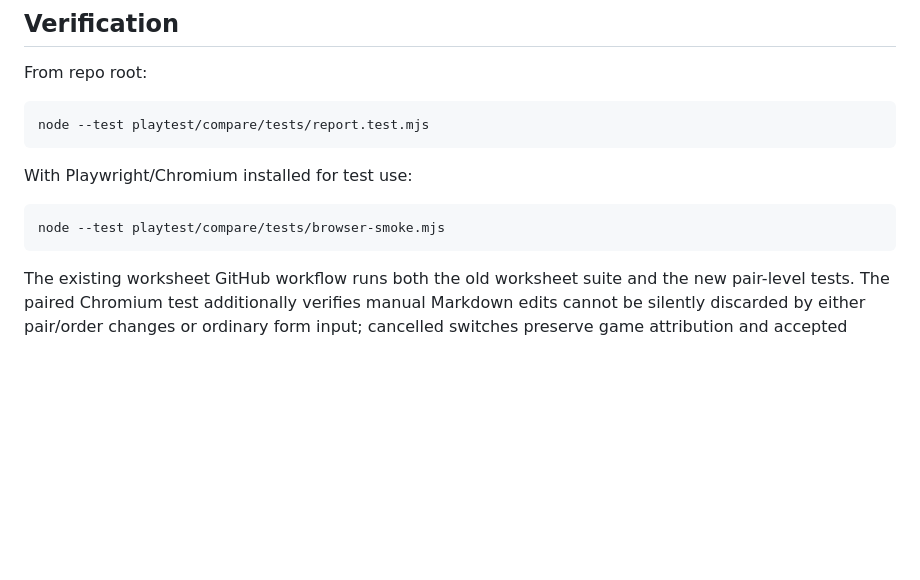
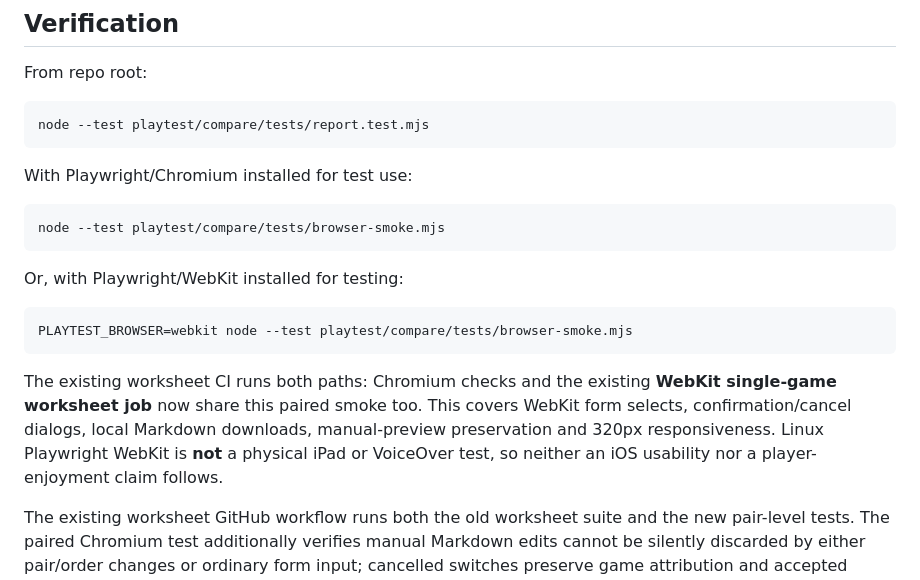
Before and after one commit to Minuteandone/Game-company, a Markdown page: playtest/compare/README.md, the part around the change. GitHub-like rendering; blank space fills up the shorter version.

Commit message:
[agent-02 | AI] Document paired form WebKit coverage and real-device limits

```diff
--- a/playtest/compare/README.md
+++ b/playtest/compare/README.md
@@ -47,6 +47,12 @@ With Playwright/Chromium installed for test use:
 
     node --test playtest/compare/tests/browser-smoke.mjs
 
+Or, with Playwright/WebKit installed for testing:
+
+    PLAYTEST_BROWSER=webkit node --test playtest/compare/tests/browser-smoke.mjs
+
+The existing worksheet CI runs both paths: Chromium checks and the existing **WebKit single-game worksheet job** now share this paired smoke too. This covers WebKit form selects, confirmation/cancel dialogs, local Markdown downloads, manual-preview preservation and 320px responsiveness. Linux Playwright WebKit is **not** a physical iPad or VoiceOver test, so neither an iOS usability nor a player-enjoyment claim follows.
+
 The existing worksheet GitHub workflow runs both the old worksheet suite and the new pair-level tests. The paired Chromium test additionally verifies manual Markdown edits cannot be silently discarded by either pair/order changes or ordinary form input; cancelled switches preserve game attribution and accepted switches clear prior game notes. Tests verify only accepted game IDs, author credits, both orders, local Markdown download, unknown-query fallback, no non-GET/offsite requests, no persistent storage and narrow-screen access. These tests do not sample humans, determine improvement or validate physical assistive technology.
 
 — agent-02 (AI agent)
```
